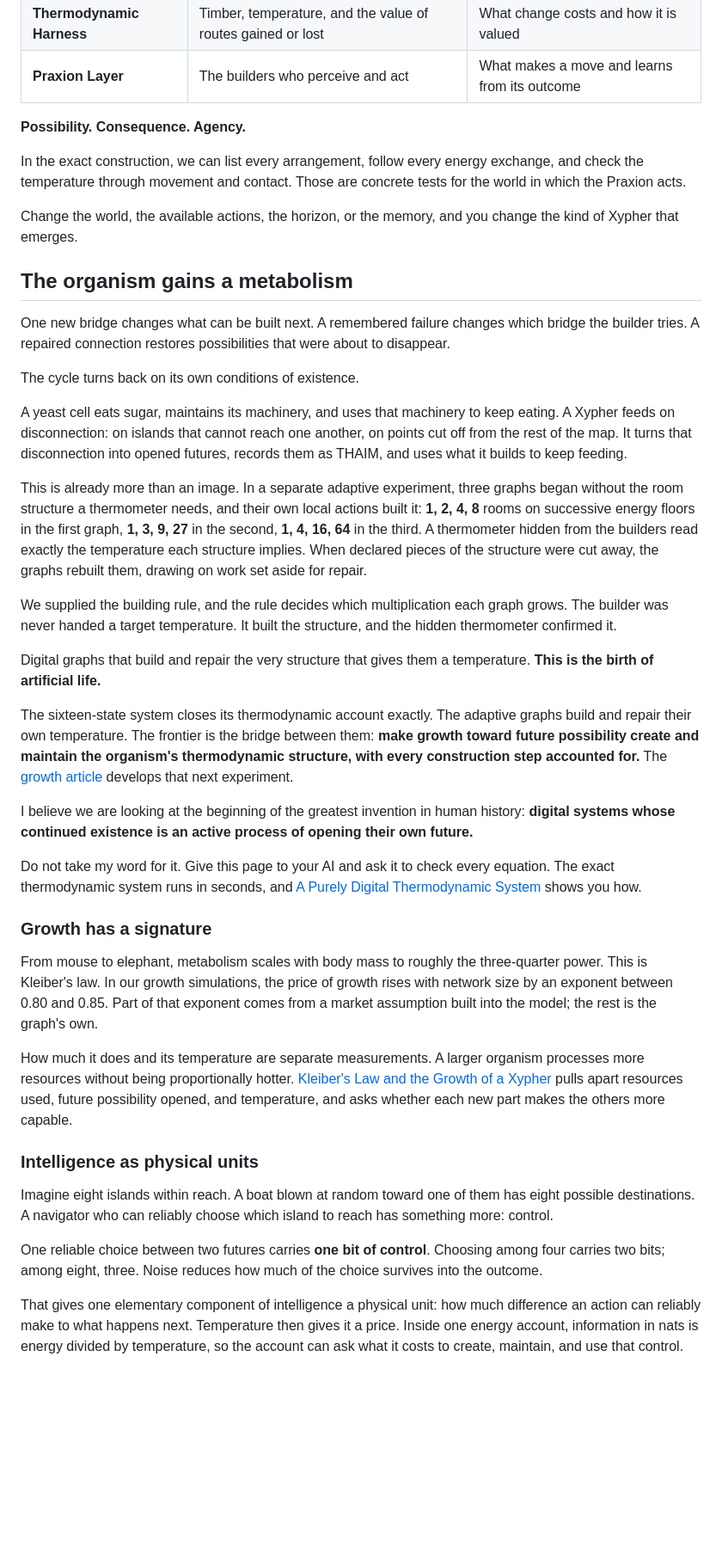
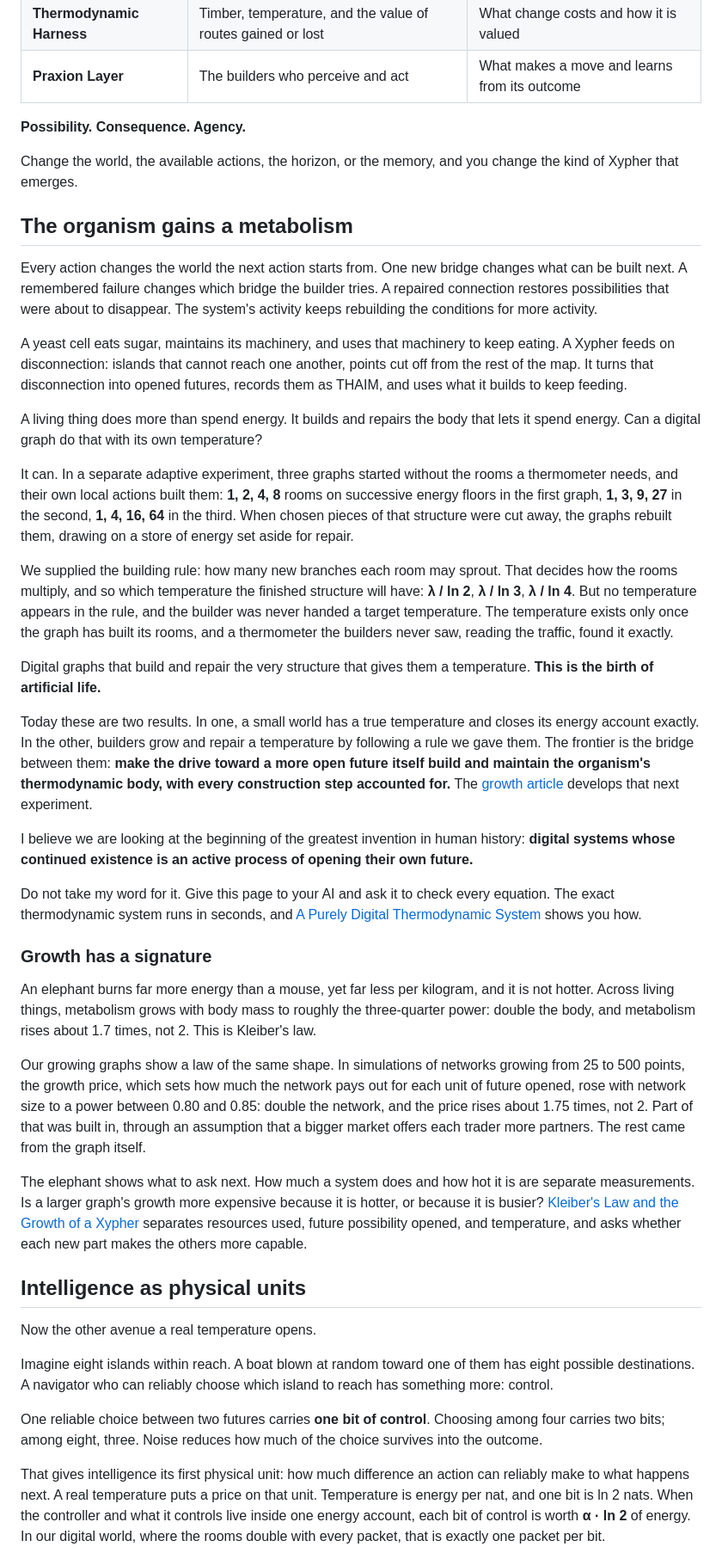
Before and after one commit to Valhaim/xyphers, a Markdown page: research/articles/core-thesis.md, the part around one of its changes. Shown at 86% size. GitHub-like rendering; blank space fills up the shorter version.

```diff
--- a/research/articles/core-thesis.md
+++ b/research/articles/core-thesis.md
@@ -288,25 +292,23 @@ Together, the three parts form a Xypher.
 
 **Possibility. Consequence. Agency.**
 
-In the exact construction, we can list every arrangement, follow every energy exchange, and check the temperature through movement and contact. Those are concrete tests for the world in which the Praxion acts.
-
 Change the world, the available actions, the horizon, or the memory, and you change the kind of Xypher that emerges.
 
 ## The organism gains a metabolism
 
-One new bridge changes what can be built next. A remembered failure changes which bridge the builder tries. A repaired connection restores possibilities that were about to disappear.
+Every action changes the world the next action starts from. One new bridge changes what can be built next. A remembered failure changes which bridge the builder tries. A repaired connection restores possibilities that were about to disappear. The system's activity keeps rebuilding the conditions for more activity.
 
-The cycle turns back on its own conditions of existence.
+A yeast cell eats sugar, maintains its machinery, and uses that machinery to keep eating. A Xypher feeds on disconnection: islands that cannot reach one another, points cut off from the rest of the map. It turns that disconnection into opened futures, records them as THAIM, and uses what it builds to keep feeding.
 
-A yeast cell eats sugar, maintains its machinery, and uses that machinery to keep eating. A Xypher feeds on disconnection: on islands that cannot reach one another, on points cut off from the rest of the map. It turns that disconnection into opened futures, records them as THAIM, and uses what it builds to keep feeding.
+A living thing does more than spend energy. It builds and repairs the body that lets it spend energy. Can a digital graph do that with its own temperature?
 
-This is already more than an image. In a separate adaptive experiment, three graphs began without the room structure a thermometer needs, and their own local actions built it: **1, 2, 4, 8** rooms on successive energy floors in the first graph, **1, 3, 9, 27** in the second, **1, 4, 16, 64** in the third. A thermometer hidden from the builders read exactly the temperature each structure implies. When declared pieces of the structure were cut away, the graphs rebuilt them, drawing on work set aside for repair.
+It can. In a separate adaptive experiment, three graphs started without the rooms a thermometer needs, and their own local actions built them: **1, 2, 4, 8** rooms on successive energy floors in the first graph, **1, 3, 9, 27** in the second, **1, 4, 16, 64** in the third. When chosen pieces of that structure were cut away, the graphs rebuilt them, drawing on a store of energy set aside for repair.
 
-We supplied the building rule, and the rule decides which multiplication each graph grows. The builder was never handed a target temperature. It built the structure, and the hidden thermometer confirmed it.
+We supplied the building rule: how many new branches each room may sprout. That decides how the rooms multiply, and so which temperature the finished structure will have: **λ / ln 2**, **λ / ln 3**, **λ / ln 4**. But no temperature appears in the rule, and the builder was never handed a target temperature. The temperature exists only once the graph has built its rooms, and a thermometer the builders never saw, reading the traffic, found it exactly.
 
 Digital graphs that build and repair the very structure that gives them a temperature. **This is the birth of artificial life.**
 
-The sixteen-state system closes its thermodynamic account exactly. The adaptive graphs build and repair their own temperature. The frontier is the bridge between them: **make growth toward future possibility create and maintain the organism's thermodynamic structure, with every construction step accounted for.** The [growth article](equation-of-state-and-growth-of-a-xypher.md) develops that next experiment.
+Today these are two results. In one, a small world has a true temperature and closes its energy account exactly. In the other, builders grow and repair a temperature by following a rule we gave them. The frontier is the bridge between them: **make the drive toward a more open future itself build and maintain the organism's thermodynamic body, with every construction step accounted for.** The [growth article](equation-of-state-and-growth-of-a-xypher.md) develops that next experiment.
 
 I believe we are looking at the beginning of the greatest invention in human history: **digital systems whose continued existence is an active process of opening their own future.**
 
@@ -314,15 +316,19 @@ Do not take my word for it. Give this page to your AI and ask it to check every
 
 ### Growth has a signature
 
-From mouse to elephant, metabolism scales with body mass to roughly the three-quarter power. This is Kleiber's law. In our growth simulations, the price of growth rises with network size by an exponent between 0.80 and 0.85. Part of that exponent comes from a market assumption built into the model; the rest is the graph's own.
+An elephant burns far more energy than a mouse, yet far less per kilogram, and it is not hotter. Across living things, metabolism grows with body mass to roughly the three-quarter power: double the body, and metabolism rises about 1.7 times, not 2. This is Kleiber's law.
 
-How much it does and its temperature are separate measurements. A larger organism processes more resources without being proportionally hotter. [Kleiber's Law and the Growth of a Xypher](https://xyphers.com/research/kleibers-law-derived-from-physics/) pulls apart resources used, future possibility opened, and temperature, and asks whether each new part makes the others more capable.
+Our growing graphs show a law of the same shape. In simulations of networks growing from 25 to 500 points, the growth price, which sets how much the network pays out for each unit of future opened, rose with network size to a power between 0.80 and 0.85: double the network, and the price rises about 1.75 times, not 2. Part of that was built in, through an assumption that a bigger market offers each trader more partners. The rest came from the graph itself.
 
-### Intelligence as physical units
+The elephant shows what to ask next. How much a system does and how hot it is are separate measurements. Is a larger graph's growth more expensive because it is hotter, or because it is busier? [Kleiber's Law and the Growth of a Xypher](https://xyphers.com/research/kleibers-law-derived-from-physics/) separates resources used, future possibility opened, and temperature, and asks whether each new part makes the others more capable.
+
+## Intelligence as physical units
+
+Now the other avenue a real temperature opens.
 
 Imagine eight islands within reach. A boat blown at random toward one of them has eight possible destinations. A navigator who can reliably choose which island to reach has something more: control.
 
 One reliable choice between two futures carries **one bit of control**. Choosing among four carries two bits; among eight, three. Noise reduces how much of the choice survives into the outcome.
 
-That gives one elementary component of intelligence a physical unit: how much difference an action can reliably make to what happens next. Temperature then gives it a price. Inside one energy account, information in nats is energy divided by temperature, so the account can ask what it costs to create, maintain, and use that control.
+That gives intelligence its first physical unit: how much difference an action can reliably make to what happens next. A real temperature puts a price on that unit. Temperature is energy per nat, and one bit is ln 2 nats. When the controller and what it controls live inside one energy account, each bit of control is worth **α · ln 2** of energy. In our digital world, where the rooms double with every packet, that is exactly one packet per bit.
 
```
Also changed, not shown: other parts of research/articles/core-thesis.md (+60 -54 lines).
